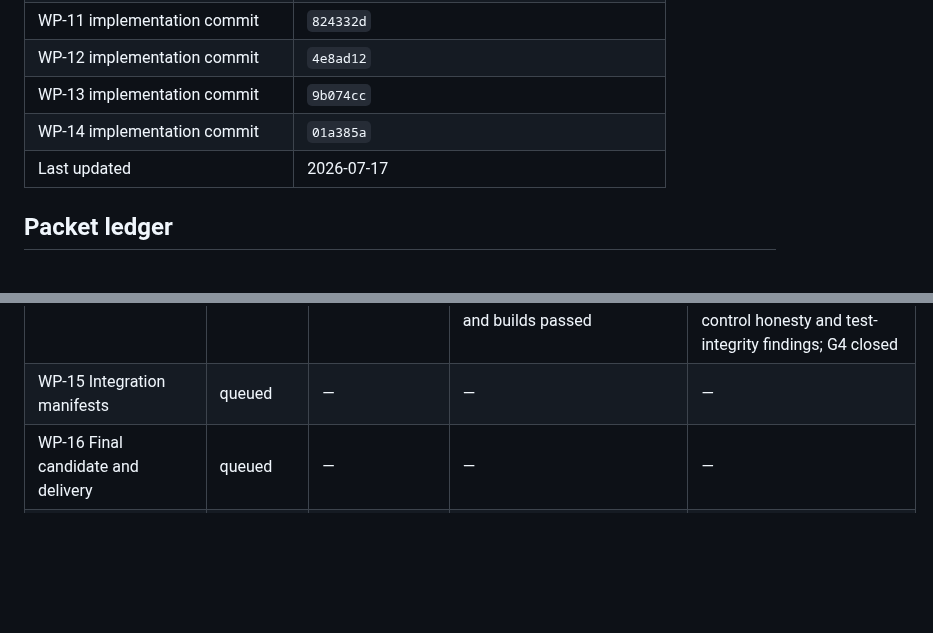
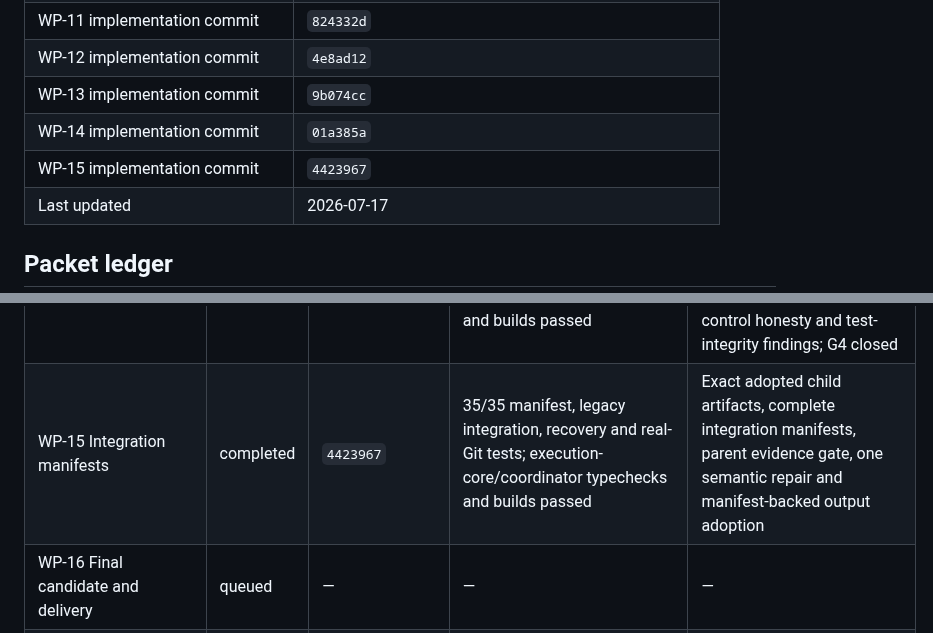
Before and after one commit to franclarke/Manyhands, a Markdown page: docs/plans/target-architecture-progress.md, 2 parts joined by grey strips. GitHub-like rendering; blank space fills up the shorter version.

```diff
--- a/docs/plans/target-architecture-progress.md
+++ b/docs/plans/target-architecture-progress.md
@@ -31,6 +31,7 @@
 | WP-12 implementation commit | `4e8ad12` |
 | WP-13 implementation commit | `9b074cc` |
 | WP-14 implementation commit | `01a385a` |
+| WP-15 implementation commit | `4423967` |
 | Last updated | 2026-07-17 |
 
 ## Packet ledger
@@ -52,7 +53,7 @@
 | WP-12 Execution coordination | completed | `4e8ad12` | 28/28 packet and StateGraph/audit regressions; coordinator/orchestrator/web typechecks and package builds passed | Command-driven readiness, local decisions, durable wave-before-dispatch boundary and fenced web V2 host adapter |
 | WP-13 Failure recovery | completed | `9b074cc` | 28/28 packet and legacy replan regressions; coordinator/execution-core/web typechecks and package builds passed | Cause-specific recovery policy, evidenced immutable graph amendments and exact fingerprint invalidation with V1 closure retained only as compatibility behavior |
 | WP-14 EvidenceMatrix | completed | `01a385a` | 30/30 packet and validation/terminal regressions; execution-core/coordinator typechecks and builds passed | Capability-compiled recipes, exact clean candidate sandbox, criterion evidence matrix, baseline/flakiness/negative-control honesty and test-integrity findings; G4 closed |
-| WP-15 Integration manifests | queued | — | — | — |
+| WP-15 Integration manifests | completed | `4423967` | 35/35 manifest, legacy integration, recovery and real-Git tests; execution-core/coordinator typechecks and builds passed | Exact adopted child artifacts, complete integration manifests, parent evidence gate, one semantic repair and manifest-backed output adoption |
 | WP-16 Final candidate and delivery | queued | — | — | — |
 | WP-17 Workspace web V2 | queued | — | — | — |
 | WP-18 Legacy retirement | queued | — | — | Split into WP-18A through WP-18D during execution |
```
Also changed, not shown: other parts of docs/plans/target-architecture-progress.md (+47 -2 lines).
